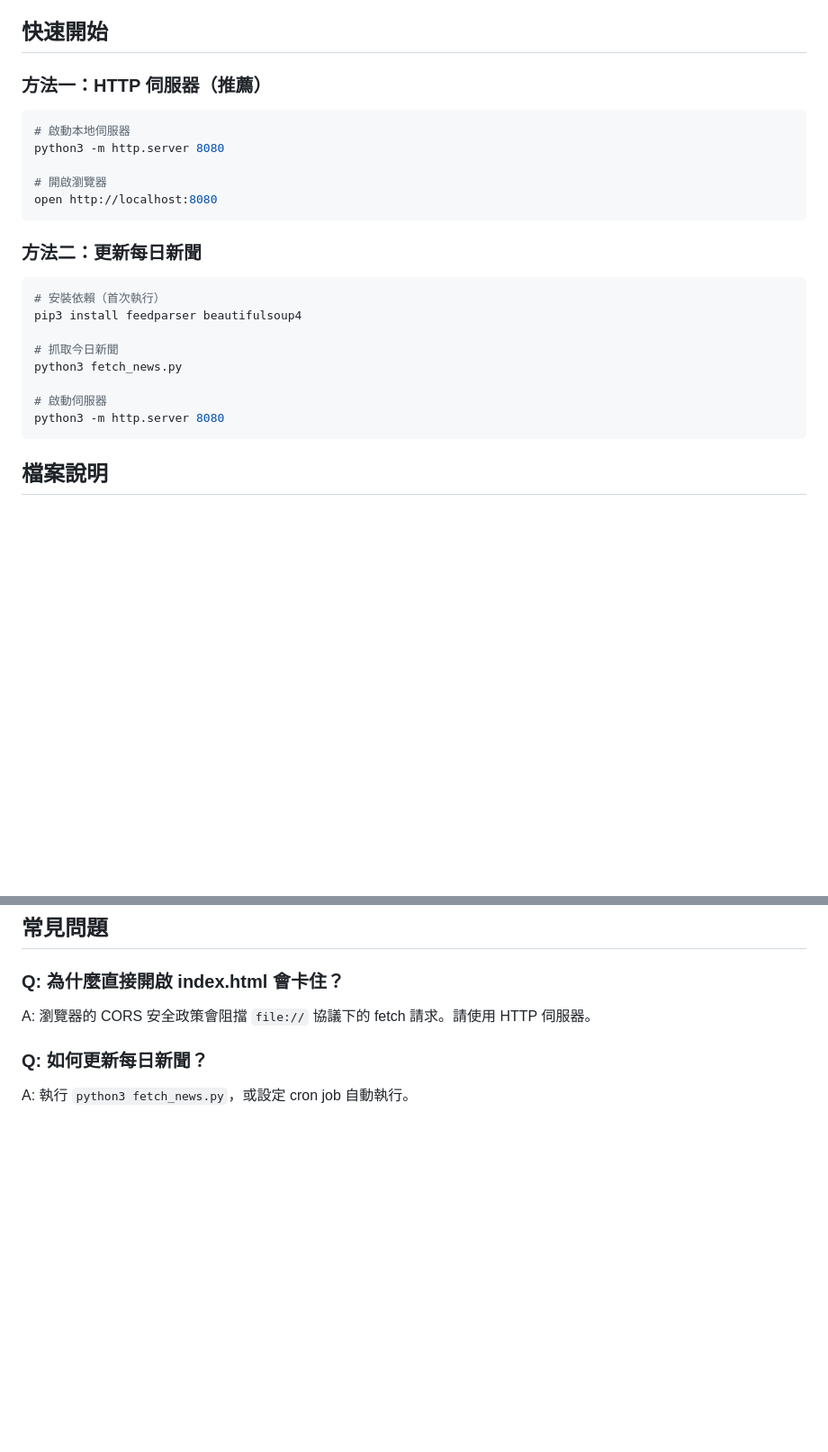
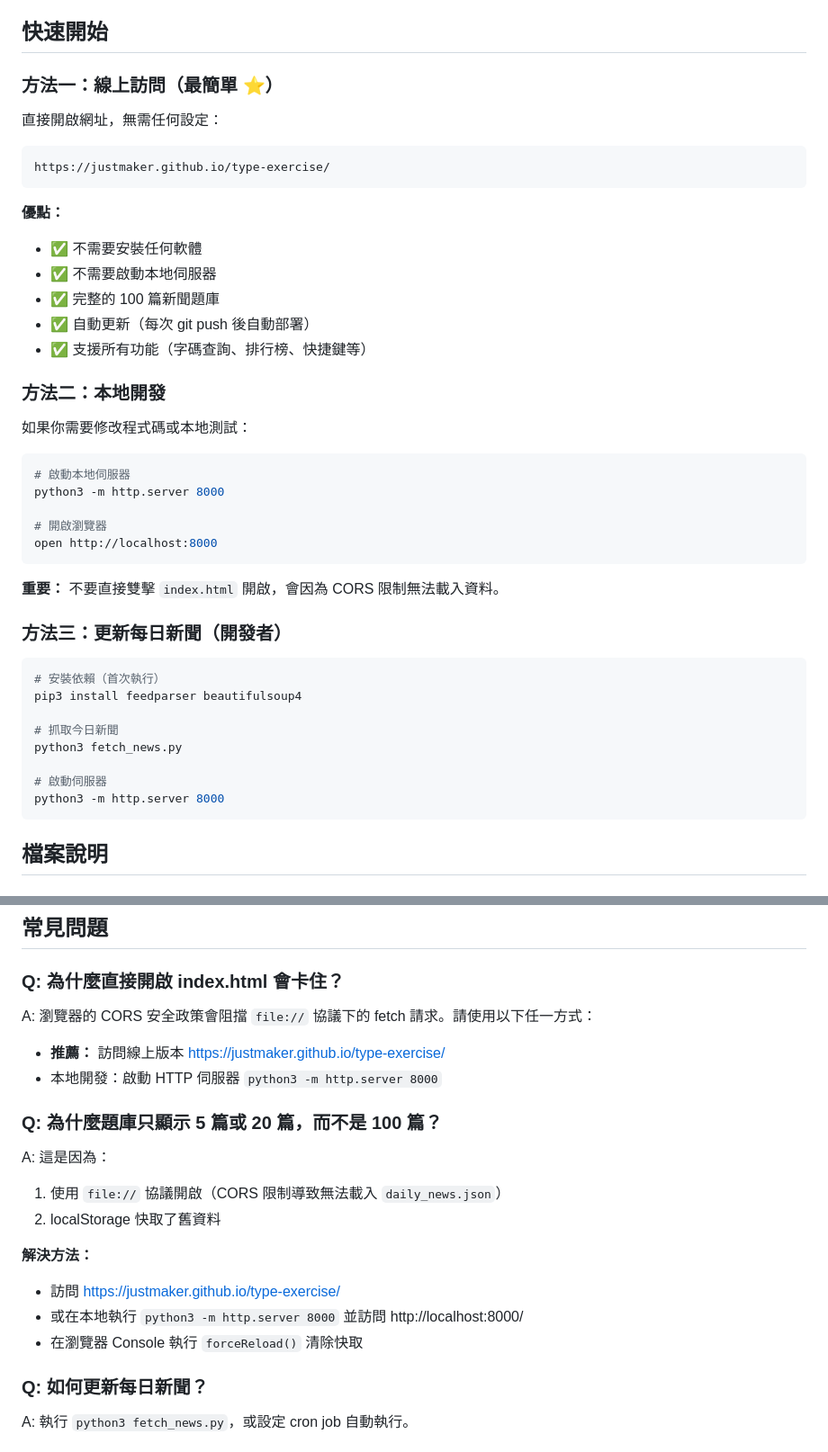
Before and after one commit to justmaker/type-exercise, a Markdown page: README.md, 2 parts joined by grey strips. Shown at 90% size. Rendered like a GitHub page; blank space fills up the shorter version.

Commit message:
docs: add direct GitHub Pages access at top of README
Changes:
- Add prominent "立即使用" section with GitHub Pages URL
- Move online access to Method 1 (recommended)
- Add benefits list for GitHub Pages deployment
- Update FAQ to include 100 articles issue and solutions
- Emphasize no setup required for online access

This makes it clear users can just visit the URL without any setup.

Co-Authored-By: Claude Sonnet 4.5 <noreply@anthropic.com>

````diff
--- a/README.md
+++ b/README.md
@@ -14,17 +24,35 @@
 
 ## 快速開始
 
-### 方法一：HTTP 伺服器（推薦）
+### 方法一：線上訪問（最簡單 ⭐）
+
+直接開啟網址，無需任何設定：
+```
+https://justmaker.github.io/type-exercise/
+```
+
+**優點：**
+- ✅ 不需要安裝任何軟體
+- ✅ 不需要啟動本地伺服器
+- ✅ 完整的 100 篇新聞題庫
+- ✅ 自動更新（每次 git push 後自動部署）
+- ✅ 支援所有功能（字碼查詢、排行榜、快捷鍵等）
+
+### 方法二：本地開發
+
+如果你需要修改程式碼或本地測試：
 
 ```bash
 # 啟動本地伺服器
-python3 -m http.server 8080
+python3 -m http.server 8000
 
 # 開啟瀏覽器
-open http://localhost:8080
+open http://localhost:8000
 ```
 
-### 方法二：更新每日新聞
+**重要：** 不要直接雙擊 `index.html` 開啟，會因為 CORS 限制無法載入資料。
+
+### 方法三：更新每日新聞（開發者）
 
 ```bash
 # 安裝依賴（首次執行）
@@ -34,7 +62,7 @@ pip3 install feedparser beautifulsoup4
 python3 fetch_news.py
 
 # 啟動伺服器
-python3 -m http.server 8080
+python3 -m http.server 8000
 ```
 
 ## 檔案說明
@@ -162,7 +190,20 @@ python3 build_dict.py
 
 ### Q: 為什麼直接開啟 index.html 會卡住？
 
-A: 瀏覽器的 CORS 安全政策會阻擋 `file://` 協議下的 fetch 請求。請使用 HTTP 伺服器。
+A: 瀏覽器的 CORS 安全政策會阻擋 `file://` 協議下的 fetch 請求。請使用以下任一方式：
+- **推薦：** 訪問線上版本 https://justmaker.github.io/type-exercise/
+- 本地開發：啟動 HTTP 伺服器 `python3 -m http.server 8000`
+
+### Q: 為什麼題庫只顯示 5 篇或 20 篇，而不是 100 篇？
+
+A: 這是因為：
+1. 使用 `file://` 協議開啟（CORS 限制導致無法載入 `daily_news.json`）
+2. localStorage 快取了舊資料
+
+**解決方法：**
+- 訪問 https://justmaker.github.io/type-exercise/
+- 或在本地執行 `python3 -m http.server 8000` 並訪問 http://localhost:8000/
+- 在瀏覽器 Console 執行 `forceReload()` 清除快取
 
 ### Q: 如何更新每日新聞？
 
````
Also changed, not shown: other parts of README.md (+10 -0 lines).
